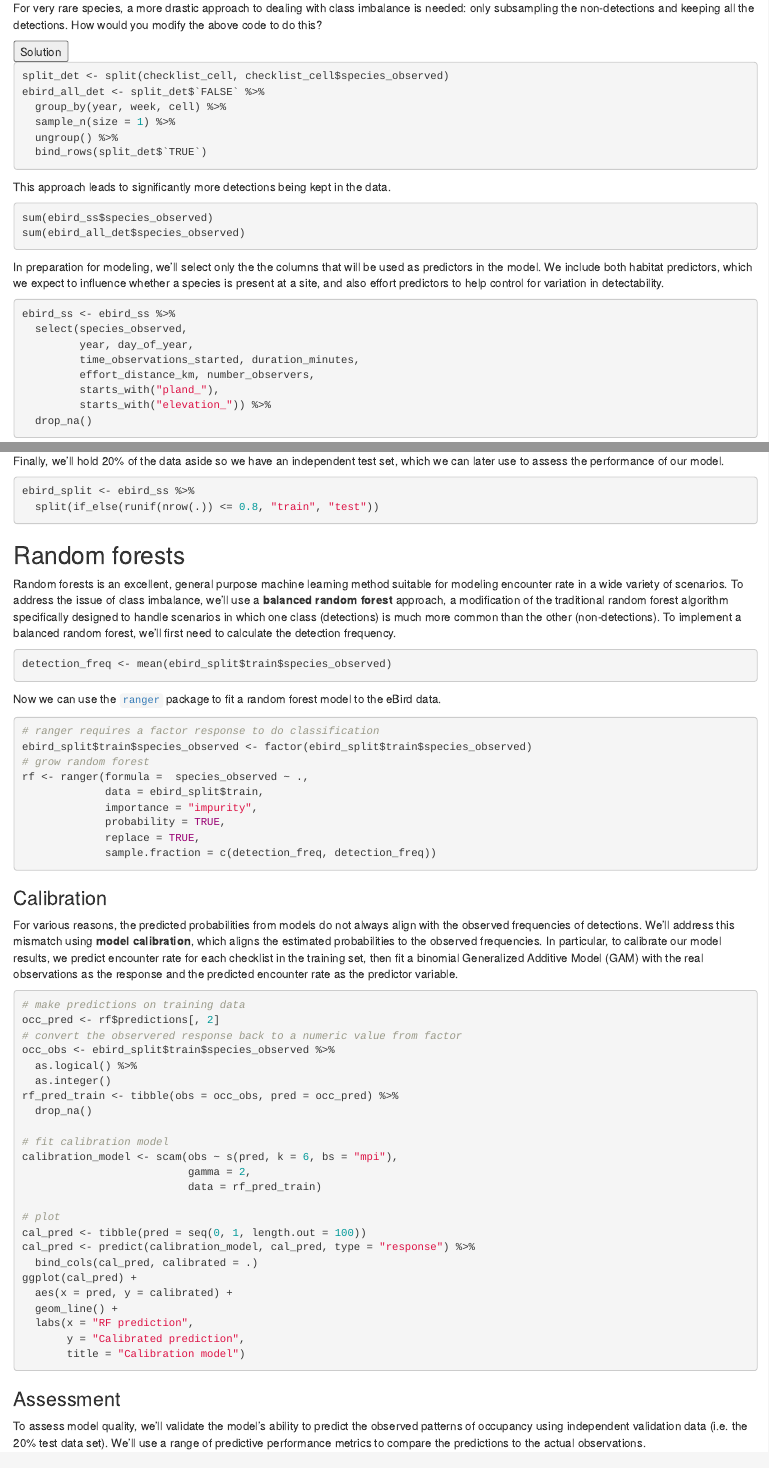
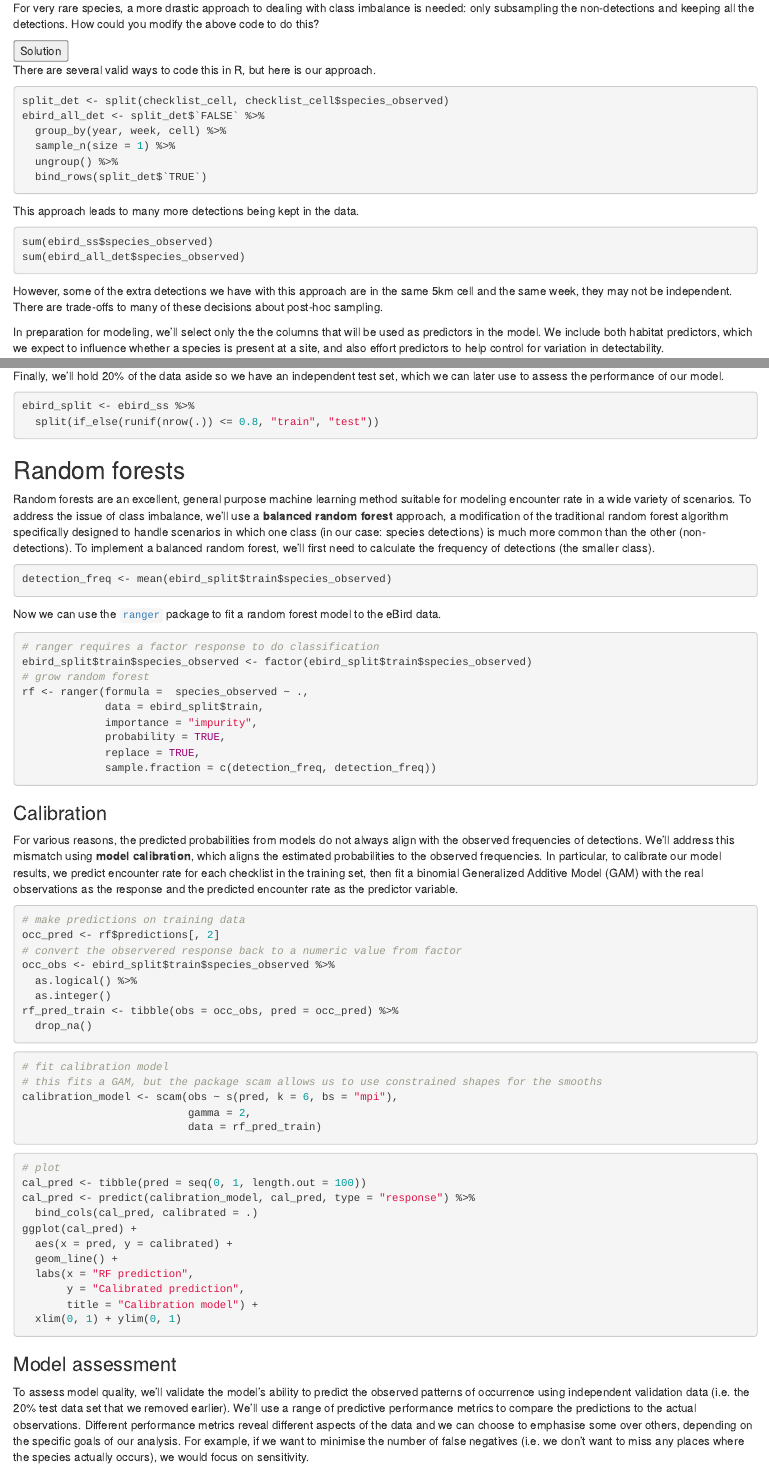
Before and after one commit to mstrimas/ebp-workshop, an R Markdown document (11_encounter.Rmd): the page in a window 1100 px wide, from 1680 px down before the commit and from 1730 px down after it, so that both start at the same text, and a second part further down, joined at a grey line. Rendered offline with R 4.5, knitr and Pandoc, with nearby package versions; the code chunks are not run, so their results and figures are left out.

Commit message:
few edits to layout and text

````diff
--- a/11_encounter.Rmd
+++ b/11_encounter.Rmd
@@ -90,10 +93,12 @@ ebird_ss <- checklist_cell %>%
 
 <div class="exercise">
   <h2>Exercise</h2>
-  For very rare species, a more drastic approach to dealing with class imbalance is needed: only subsampling the non-detections and keeping all the detections. How would you modify the above code to do this?
+  For very rare species, a more drastic approach to dealing with class imbalance is needed: only subsampling the non-detections and keeping all the detections. How could you modify the above code to do this?
 
   <button class="solution">Solution</button>
 <div class="solution-content">
+
+There are several valid ways to code this in R, but here is our approach.
 
 ```{r encounter-prep-ss-sol}
 split_det <- split(checklist_cell, checklist_cell$species_observed)
@@ -104,12 +109,14 @@ ebird_all_det <- split_det$`FALSE` %>%
   bind_rows(split_det$`TRUE`)
 ```
 
-This approach leads to significantly more detections being kept in the data.
+This approach leads to many more detections being kept in the data.
 
 ```{r encounter-prep-ss-sol2}
 sum(ebird_ss$species_observed)
 sum(ebird_all_det$species_observed)
 ```
+
+However, some of the extra detections we have with this approach are in the same 5km cell and the same week, they may not be independent.  There are trade-offs to many of these decisions about post-hoc sampling.
 
 </div>
 </div>
@@ -136,7 +143,7 @@ ebird_split <- ebird_ss %>%
 
 ## Random forests {#encounter-rf}
 
-Random forests is an excellent, general purpose machine learning method suitable for modeling encounter rate in a wide variety of scenarios. To address the issue of class imbalance, we'll use a **balanced random forest** approach, a modification of the traditional random forest algorithm specifically designed to handle scenarios in which one class (detections) is much more common than the other (non-detections). To implement a balanced random forest, we'll first need to calculate the detection frequency.
+Random forests are an excellent, general purpose machine learning method suitable for modeling encounter rate in a wide variety of scenarios. To address the issue of class imbalance, we'll use a **balanced random forest** approach, a modification of the traditional random forest algorithm specifically designed to handle scenarios in which one class (in our case: species detections) is much more common than the other (non-detections). To implement a balanced random forest, we'll first need to calculate the frequency of detections (the smaller class).
 
 ```{r encounter-rf-detfreq}
 detection_freq <- mean(ebird_split$train$species_observed)
@@ -169,12 +176,15 @@ occ_obs <- ebird_split$train$species_observed %>%
   as.integer()
 rf_pred_train <- tibble(obs = occ_obs, pred = occ_pred) %>%
   drop_na()
-
+```
+```{r encounter-rf-cal-scam, class.source="livecode"}
 # fit calibration model
+# this fits a GAM, but the package scam allows us to use constrained shapes for the smooths
 calibration_model <- scam(obs ~ s(pred, k = 6, bs = "mpi"),
                           gamma = 2,
                           data = rf_pred_train)
-
+```
+```{r encounter-rf-cal-plot}
 # plot
 cal_pred <- tibble(pred = seq(0, 1, length.out = 100))
 cal_pred <- predict(calibration_model, cal_pred, type = "response") %>%
@@ -184,12 +194,13 @@ ggplot(cal_pred) +
   geom_line() +
   labs(x = "RF prediction",
        y = "Calibrated prediction",
-       title = "Calibration model")
+       title = "Calibration model") +
+  xlim(0, 1) + ylim(0, 1)
 ```
 
-### Assessment {#encounter-rf-assess}
+### Model assessment {#encounter-rf-assess}
 
-To assess model quality, we'll validate the model’s ability to predict the observed patterns of occupancy using independent validation data (i.e. the 20% test data set). We'll use a range of predictive performance metrics to compare the predictions to the actual observations.
+To assess model quality, we'll validate the model’s ability to predict the observed patterns of occurrence using independent validation data (i.e. the 20% test data set that we removed earlier). We'll use a range of predictive performance metrics to compare the predictions to the actual observations. Different performance metrics reveal different aspects of the data and we can choose to emphasise some over others, depending on the specific goals of our analysis. For example, if we want to minimise the number of false negatives (i.e. we don't want to miss any places where the species actually occurs), we would focus on sensitivity.
 
 ```{r encounter-rf-assess}
 # predict on test data using calibrated model
````
Also changed, not shown: 11_encounter.Rmd (10 more changed lines).
